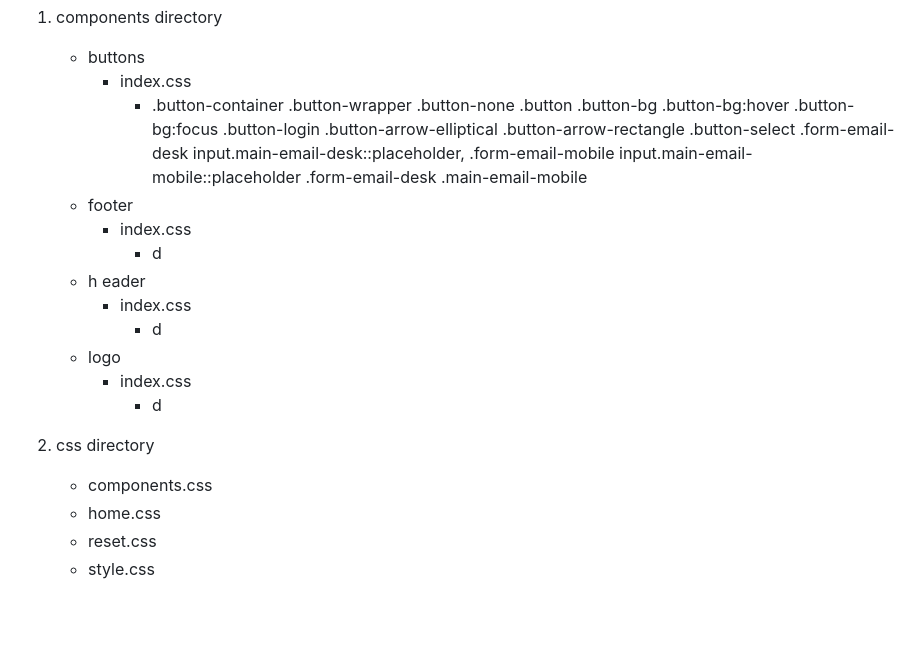
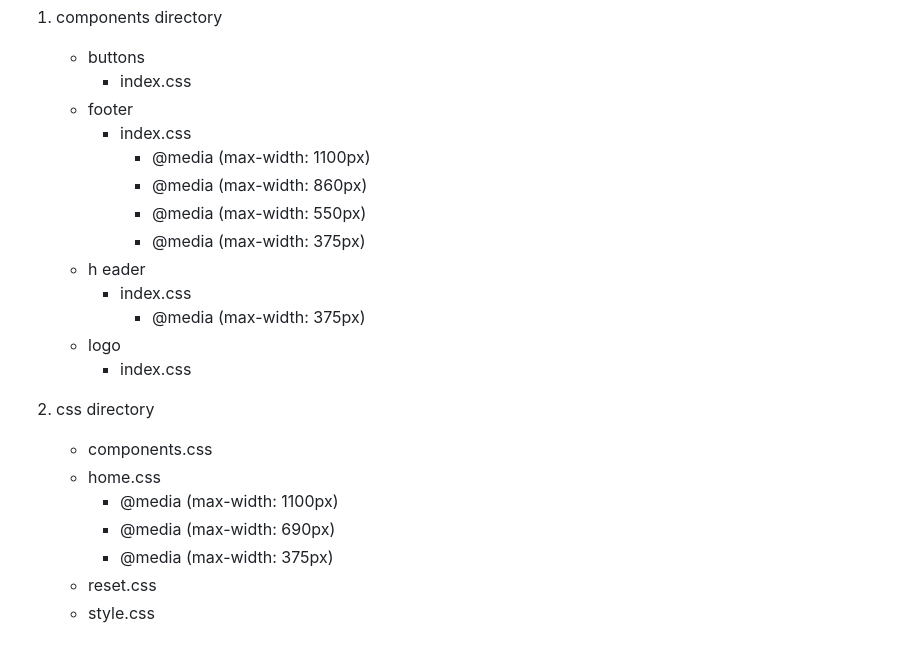
Before and after one commit to Taewook1212/home-work, a Markdown page: mission-03/README.md, the part around the change. Drawn GitHub-style; blank space fills up the shorter version.

```diff
--- a/mission-03/README.md
+++ b/mission-03/README.md
@@ -46,20 +46,23 @@
   1. components directory
      * buttons
        - index.css
-         -  .button-container .button-wrapper .button-none  .button .button-bg  .button-bg:hover .button-bg:focus .button-login .button-arrow-elliptical .button-arrow-rectangle .button-select .form-email-desk input.main-email-desk::placeholder,
-.form-email-mobile input.main-email-mobile::placeholder  .form-email-desk .main-email-mobile
      * footer
        - index.css
-         - d
+         - @media (max-width: 1100px)
+         - @media (max-width: 860px)
+         - @media (max-width: 550px)
+         - @media (max-width: 375px)
      * h eader
        - index.css
-         - d
+         - @media (max-width: 375px)
      * logo
        - index.css
-         - d
 
   2. css directory
      - components.css
      - home.css
+       - @media (max-width: 1100px)
+       - @media (max-width: 690px)
+       - @media (max-width: 375px)
      - reset.css
      - style.css
```
